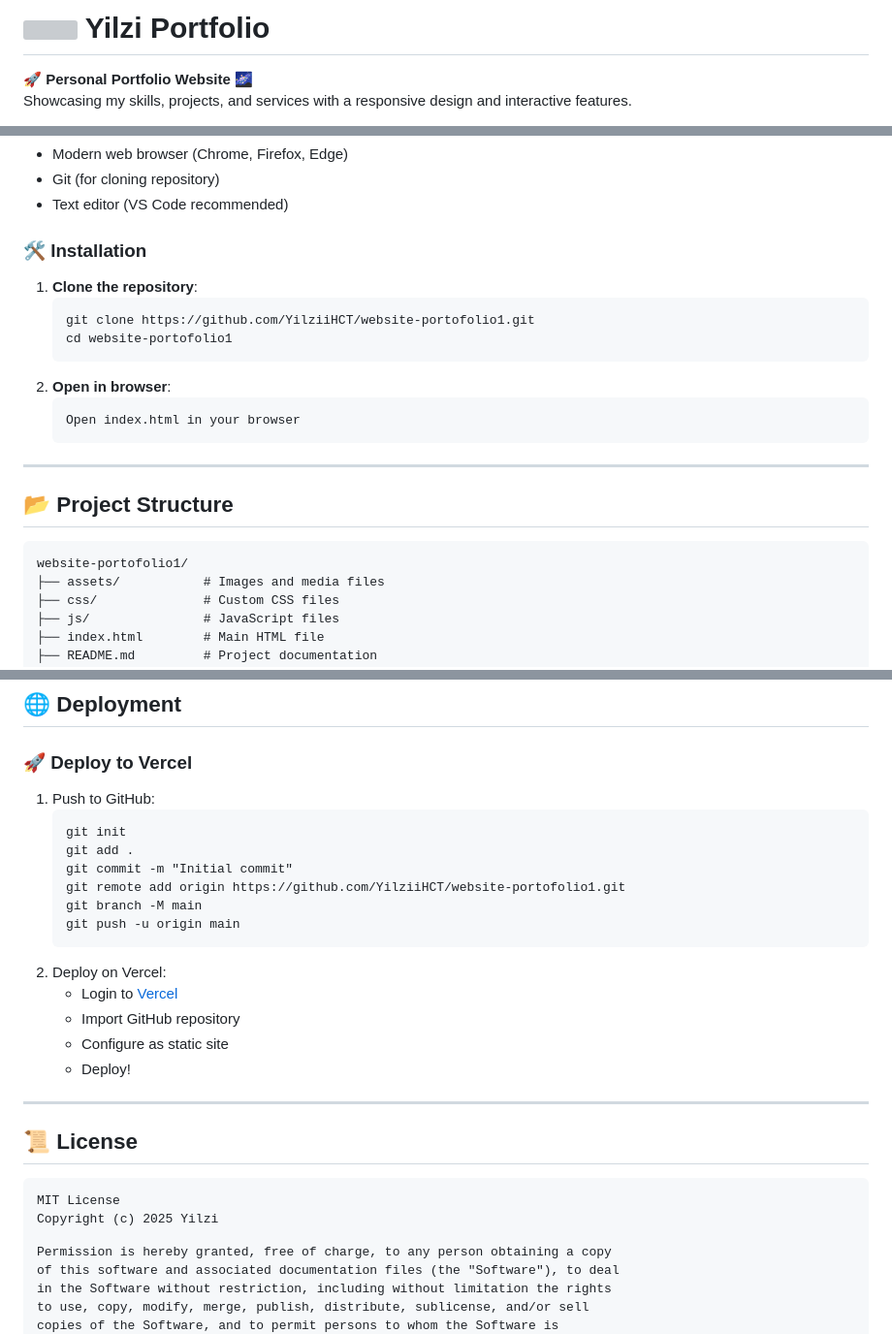
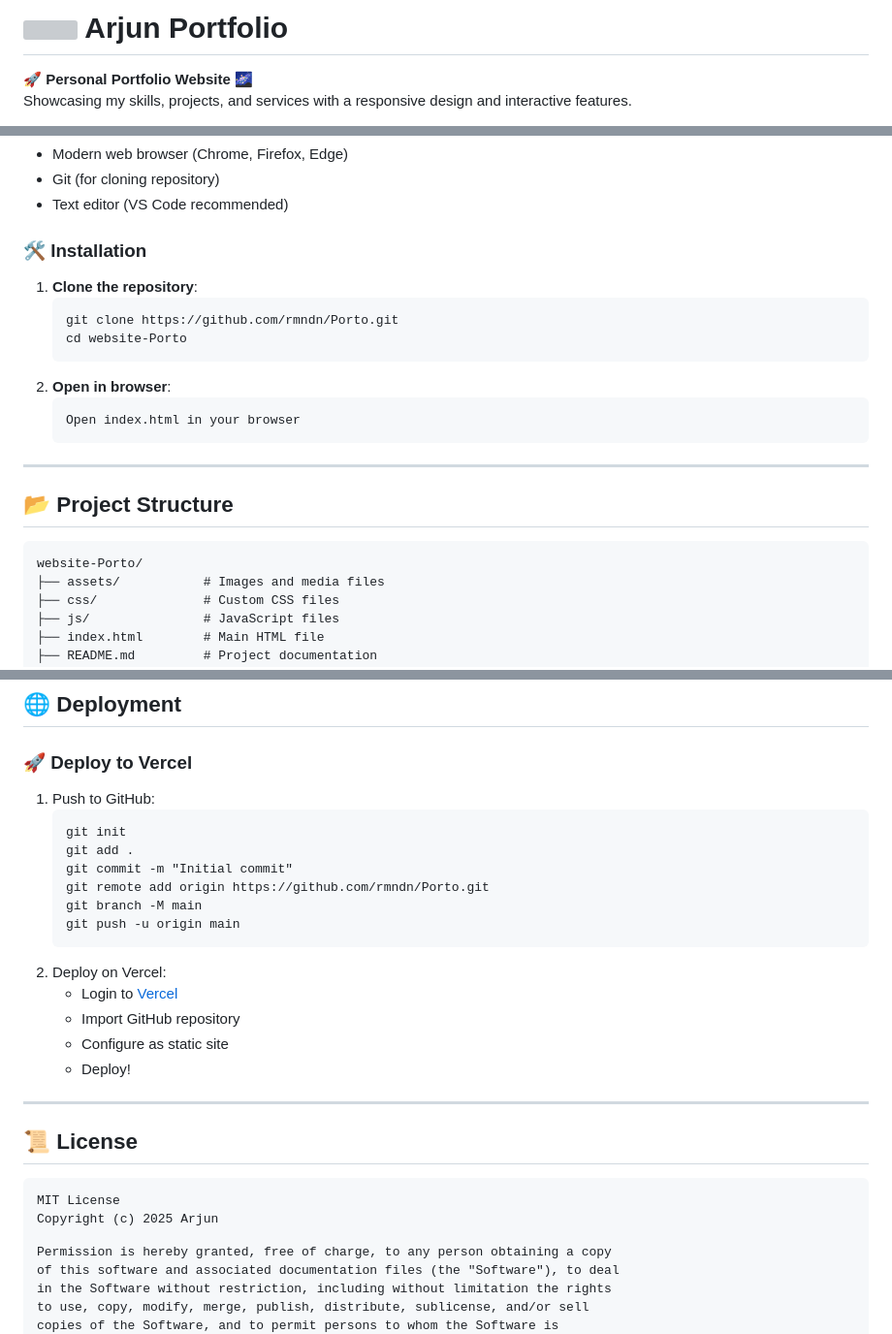
Before and after one commit to rmndn/Porto, a Markdown page: README.md, 3 parts joined by grey strips. Shown: that part at 97% size. Drawn GitHub-style; grey boxes are pictures that could not be loaded.

```diff
--- a/README.md
+++ b/README.md
@@ -4,7 +4,7 @@
 
 <div style="background: linear-gradient(135deg, #1C2526, #2A3D5A); padding: 50px; border-radius: 15px; box-shadow: 0 12px 40px rgba(0, 0, 0, 0.7), inset 0 0 15px rgba(30, 144, 255, 0.1); color: #E6F3FF; font-family: 'Inter', sans-serif; text-align: center; position: relative; overflow: hidden;">
   <h1 style="font-size: 56px; color: #00BFFF; text-shadow: 0 0 20px rgba(30, 144, 255, 0.5), 0 0 10px rgba(30, 144, 255, 0.3); letter-spacing: 2px; margin-bottom: 15px;">
-    <img src="https://files.catbox.moe/gwx59h.jpg" width="30"> Yilzi Portfolio
+    <img src="https://files.catbox.moe/4cldrx.jpg" width="30"> Arjun Portfolio
   </h1>
   <p style="font-size: 20px; color: #E6F3FF; font-family: 'Inter', sans-serif; text-shadow: 0 0 10px rgba(230, 243, 255, 0.3); line-height: 1.6;">
     🚀 <strong>Personal Portfolio Website</strong> 🌌 <br>
@@ -99,8 +98,8 @@
   <h3 style="color: #00BFFF; text-shadow: 0 0 15px rgba(30, 144, 255, 0.4); font-size: 28px;">🛠 Installation</h3>
   <ol style="line-height: 1.8; color: #E6F3FF;">
     <li><strong>Clone the repository</strong>:
-      <pre style="background: #252c33; padding: 15px; border-radius: 10px; box-shadow: 0 5px 20px rgba(0, 0, 0, 0.5); color: #E6F3FF;"><code>git clone https://github.com/YilziiHCT/website-portofolio1.git
-cd website-portofolio1</code></pre>
+      <pre style="background: #252c33; padding: 15px; border-radius: 10px; box-shadow: 0 5px 20px rgba(0, 0, 0, 0.5); color: #E6F3FF;"><code>git clone https://github.com/rmndn/Porto.git
+cd website-Porto</code></pre>
     </li>
     <li><strong>Open in browser</strong>:
       <pre style="background: #252c33; padding: 15px; border-radius: 10px; box-shadow: 0 5px 20px rgba(0, 0, 0, 0.5); color: #E6F3FF;"><code>Open index.html in your browser</code></pre>
@@ -114,7 +113,7 @@ cd website-portofolio1</code></pre>
 
 <div style="background: linear-gradient(135deg, #1C2526, #2A3D5A); padding: 50px; border-radius: 15px; box-shadow: 0 12px 40px rgba(0, 0, 0, 0.7), inset 0 0 15px rgba(30, 144, 255, 0.1); color: #E6F3FF; font-family: 'Inter', sans-serif; margin-top: 20px;">
   <pre style="background: #252c33; padding: 15px; border-radius: 10px; box-shadow: 0 5px 20px rgba(0, 0, 0, 0.5); color: #E6F3FF;">
-website-portofolio1/
+website-Porto/
 ├── assets/           # Images and media files
 ├── css/              # Custom CSS files
 ├── js/               # JavaScript files
@@ -134,7 +133,7 @@ website-portofolio1/
       <pre style="background: #252c33; padding: 15px; border-radius: 10px; box-shadow: 0 5px 20px rgba(0, 0, 0, 0.5); color: #E6F3FF;"><code>git init
 git add .
 git commit -m "Initial commit"
-git remote add origin https://github.com/YilziiHCT/website-portofolio1.git
+git remote add origin https://github.com/rmndn/Porto.git
 git branch -M main
 git push -u origin main</code></pre>
     </li>
@@ -156,7 +155,7 @@ git push -u origin main</code></pre>
 <div style="background: linear-gradient(135deg, #1C2526, #2A3D5A); padding: 50px; border-radius: 15px; box-shadow: 0 12px 40px rgba(0, 0, 0, 0.7), inset 0 0 15px rgba(30, 144, 255, 0.1); color: #E6F3FF; font-family: 'Inter', sans-serif; margin-top: 20px;">
   <pre style="background: #252c33; padding: 15px; border-radius: 10px; box-shadow: 0 5px 20px rgba(0, 0, 0, 0.5); color: #E6F3FF;">MIT License
 
-Copyright (c) 2025 Yilzi
+Copyright (c) 2025 Arjun
 
 Permission is hereby granted, free of charge, to any person obtaining a copy
 of this software and associated documentation files (the "Software"), to deal
```
Also changed, not shown: other parts of README.md (+8 -9 lines).
